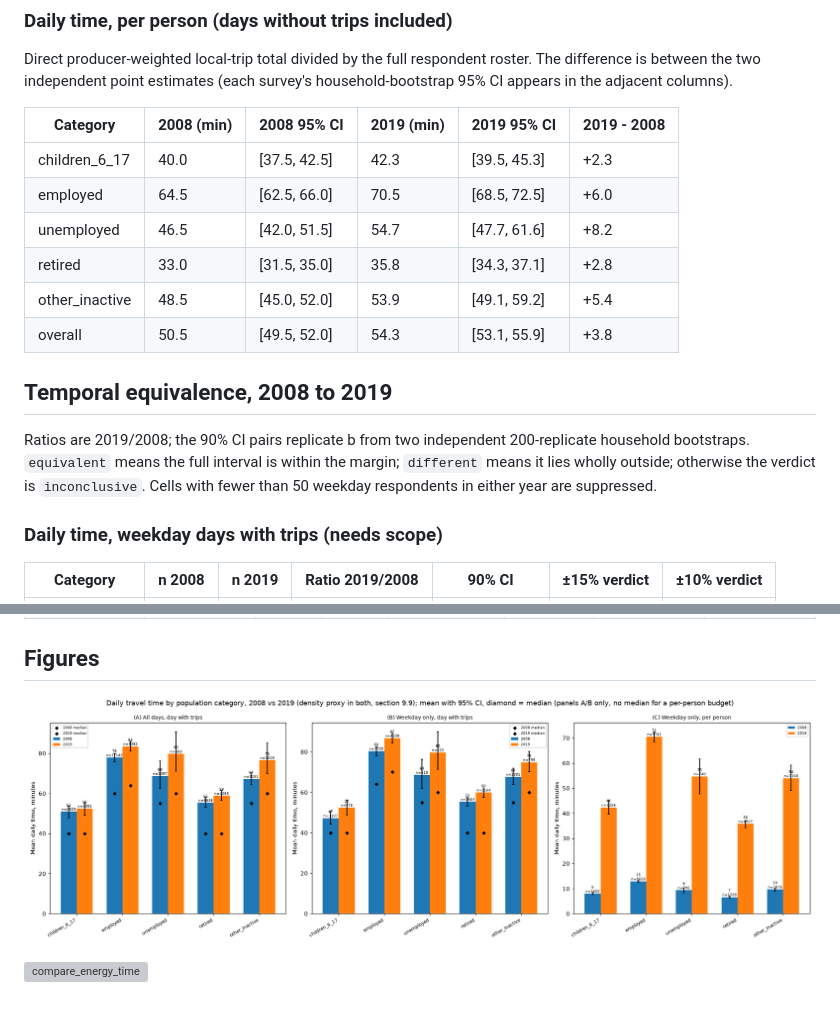
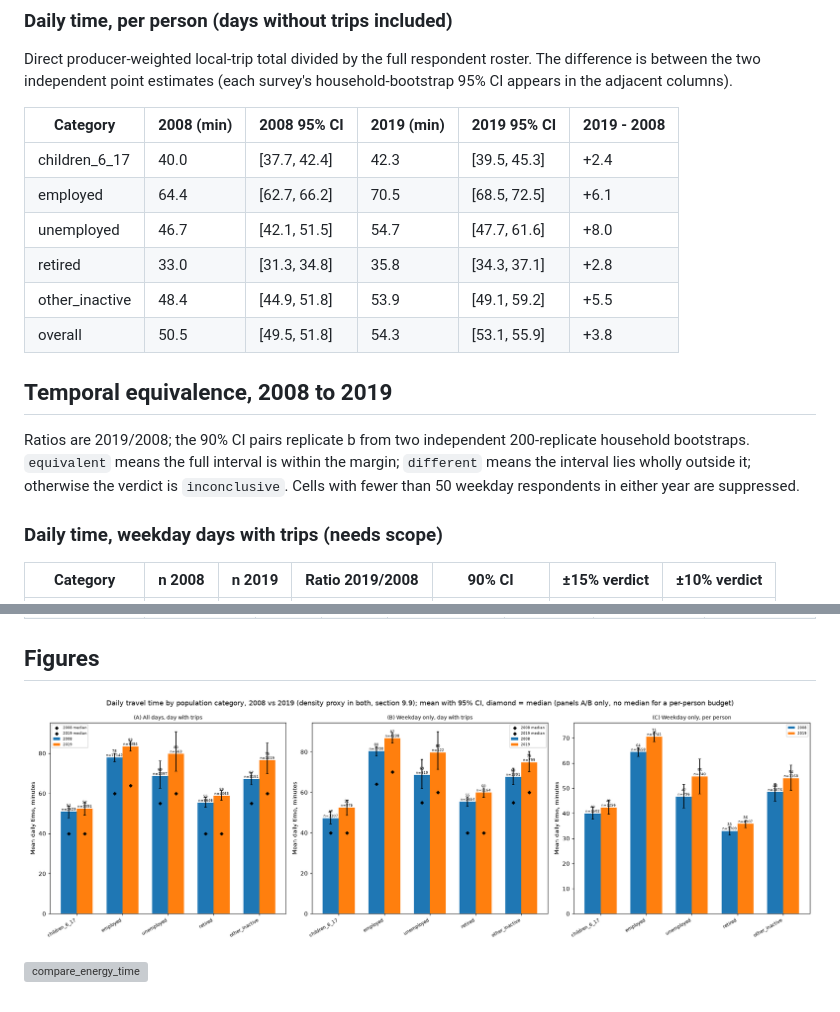
Before and after one commit to vastuhlfauth/phd_model, a Markdown page: docs/data/step11_compare.md, 2 parts joined by grey strips. Rendered like a GitHub page; pictures changed too: docs/data/step11_compare/compare_time_by_category.png; grey boxes are pictures that could not be loaded.

Commit message:
Regenerate step 11 and 12 reports after corrections A1-A3

```diff
--- a/docs/data/step11_compare.md
+++ b/docs/data/step11_compare.md
@@ -155,17 +155,17 @@ Direct producer-weighted local-trip total divided by the full respondent roster.
 
 | Category | 2008 (min) | 2008 95% CI | 2019 (min) | 2019 95% CI | 2019 - 2008 |
 |---|---|---|---|---|---|
-| children_6_17 | 40.0 | [37.5, 42.5] | 42.3 | [39.5, 45.3] | +2.3 |
-| employed | 64.5 | [62.5, 66.0] | 70.5 | [68.5, 72.5] | +6.0 |
-| unemployed | 46.5 | [42.0, 51.5] | 54.7 | [47.7, 61.6] | +8.2 |
-| retired | 33.0 | [31.5, 35.0] | 35.8 | [34.3, 37.1] | +2.8 |
-| other_inactive | 48.5 | [45.0, 52.0] | 53.9 | [49.1, 59.2] | +5.4 |
-| overall | 50.5 | [49.5, 52.0] | 54.3 | [53.1, 55.9] | +3.8 |
+| children_6_17 | 40.0 | [37.7, 42.4] | 42.3 | [39.5, 45.3] | +2.4 |
+| employed | 64.4 | [62.7, 66.2] | 70.5 | [68.5, 72.5] | +6.1 |
+| unemployed | 46.7 | [42.1, 51.5] | 54.7 | [47.7, 61.6] | +8.0 |
+| retired | 33.0 | [31.3, 34.8] | 35.8 | [34.3, 37.1] | +2.8 |
+| other_inactive | 48.4 | [44.9, 51.8] | 53.9 | [49.1, 59.2] | +5.5 |
+| overall | 50.5 | [49.5, 51.8] | 54.3 | [53.1, 55.9] | +3.8 |
 
 
 ## Temporal equivalence, 2008 to 2019
 
-Ratios are 2019/2008; the 90% CI pairs replicate b from two independent 200-replicate household bootstraps. `equivalent` means the full interval is within the margin; `different` means it lies wholly outside; otherwise the verdict is `inconclusive`. Cells with fewer than 50 weekday respondents in either year are suppressed.
+Ratios are 2019/2008; the 90% CI pairs replicate b from two independent 200-replicate household bootstraps. `equivalent` means the full interval is within the margin; `different` means the interval lies wholly outside it; otherwise the verdict is `inconclusive`. Cells with fewer than 50 weekday respondents in either year are suppressed.
 
 ### Daily time, weekday days with trips (needs scope)
 
```
Also changed, not shown: docs/data/step12_variation.md (+254 -254 lines).
